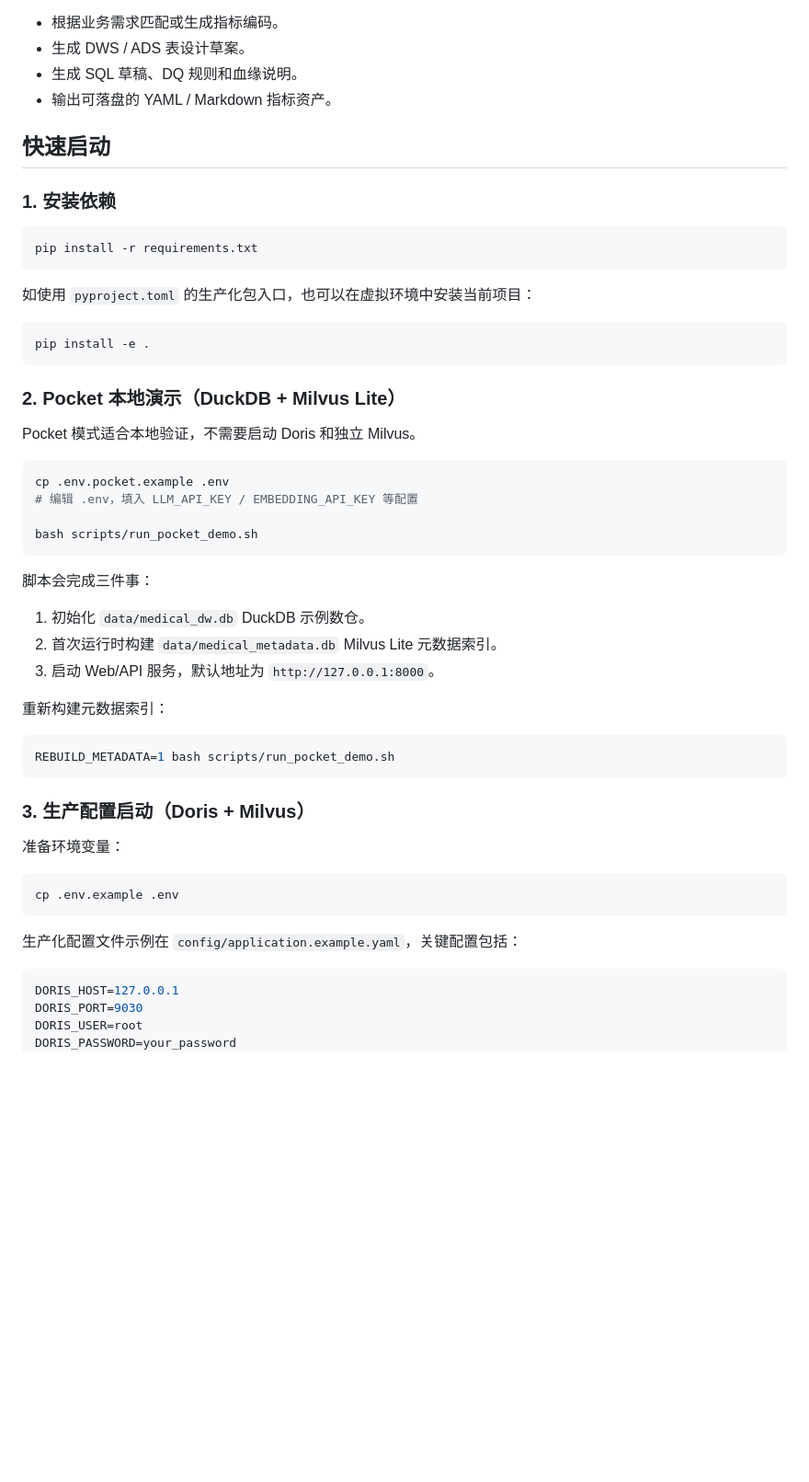
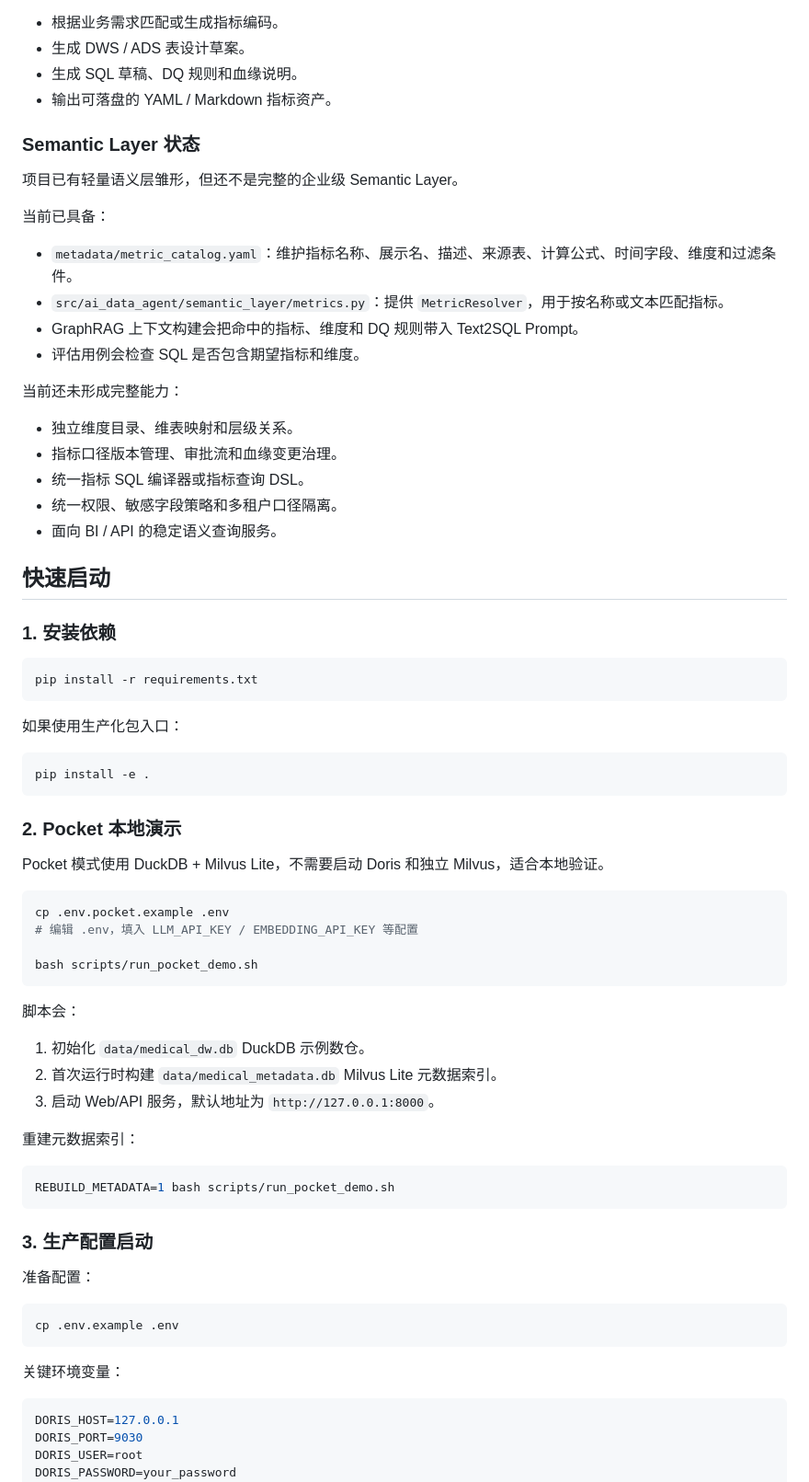
Before and after one commit to bigdataliuchuang/medical-ai-agent, a Markdown page: README.md, the part around one of its changes. Shown at 92% size. Drawn GitHub-style; blank space fills up the shorter version.

````diff
--- a/README.md
+++ b/README.md
@@ -40,6 +62,25 @@
 - 生成 DWS / ADS 表设计草案。
 - 生成 SQL 草稿、DQ 规则和血缘说明。
 - 输出可落盘的 YAML / Markdown 指标资产。
+
+### Semantic Layer 状态
+
+项目已有轻量语义层雏形，但还不是完整的企业级 Semantic Layer。
+
+当前已具备：
+
+- `metadata/metric_catalog.yaml`：维护指标名称、展示名、描述、来源表、计算公式、时间字段、维度和过滤条件。
+- `src/ai_data_agent/semantic_layer/metrics.py`：提供 `MetricResolver`，用于按名称或文本匹配指标。
+- GraphRAG 上下文构建会把命中的指标、维度和 DQ 规则带入 Text2SQL Prompt。
+- 评估用例会检查 SQL 是否包含期望指标和维度。
+
+当前还未形成完整能力：
+
+- 独立维度目录、维表映射和层级关系。
+- 指标口径版本管理、审批流和血缘变更治理。
+- 统一指标 SQL 编译器或指标查询 DSL。
+- 统一权限、敏感字段策略和多租户口径隔离。
+- 面向 BI / API 的稳定语义查询服务。
 
 ## 快速启动
 
@@ -49,15 +90,15 @@
 pip install -r requirements.txt
 ```
 
-如使用 `pyproject.toml` 的生产化包入口，也可以在虚拟环境中安装当前项目：
+如果使用生产化包入口：
 
 ```bash
 pip install -e .
 ```
 
-### 2. Pocket 本地演示（DuckDB + Milvus Lite）
+### 2. Pocket 本地演示
 
-Pocket 模式适合本地验证，不需要启动 Doris 和独立 Milvus。
+Pocket 模式使用 DuckDB + Milvus Lite，不需要启动 Doris 和独立 Milvus，适合本地验证。
 
 ```bash
 cp .env.pocket.example .env
@@ -66,27 +107,27 @@ cp .env.pocket.example .env
 bash scripts/run_pocket_demo.sh
 ```
 
-脚本会完成三件事：
+脚本会：
 
 1. 初始化 `data/medical_dw.db` DuckDB 示例数仓。
 2. 首次运行时构建 `data/medical_metadata.db` Milvus Lite 元数据索引。
 3. 启动 Web/API 服务，默认地址为 `http://127.0.0.1:8000`。
 
-重新构建元数据索引：
+重建元数据索引：
 
 ```bash
 REBUILD_METADATA=1 bash scripts/run_pocket_demo.sh
 ```
 
-### 3. 生产配置启动（Doris + Milvus）
+### 3. 生产配置启动
 
-准备环境变量：
+准备配置：
 
 ```bash
 cp .env.example .env
 ```
 
-生产化配置文件示例在 `config/application.example.yaml`，关键配置包括：
+关键环境变量：
 
 ```env
 DORIS_HOST=127.0.0.1
````
Also changed, not shown: other parts of README.md (+108 -115 lines).
